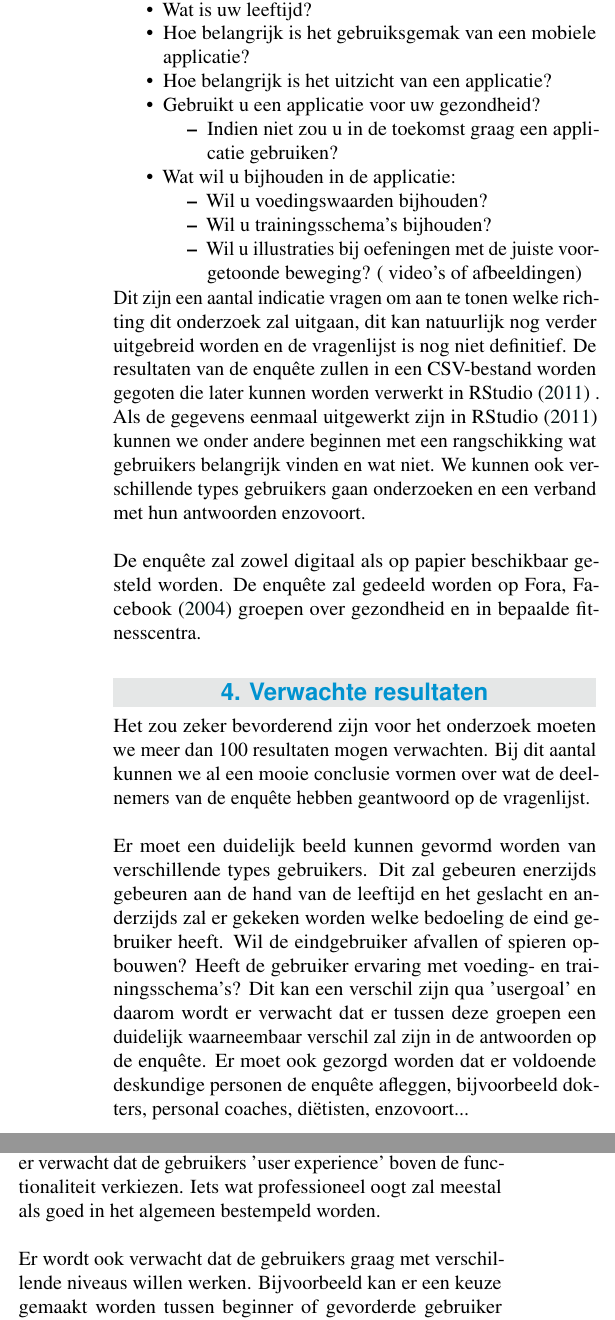
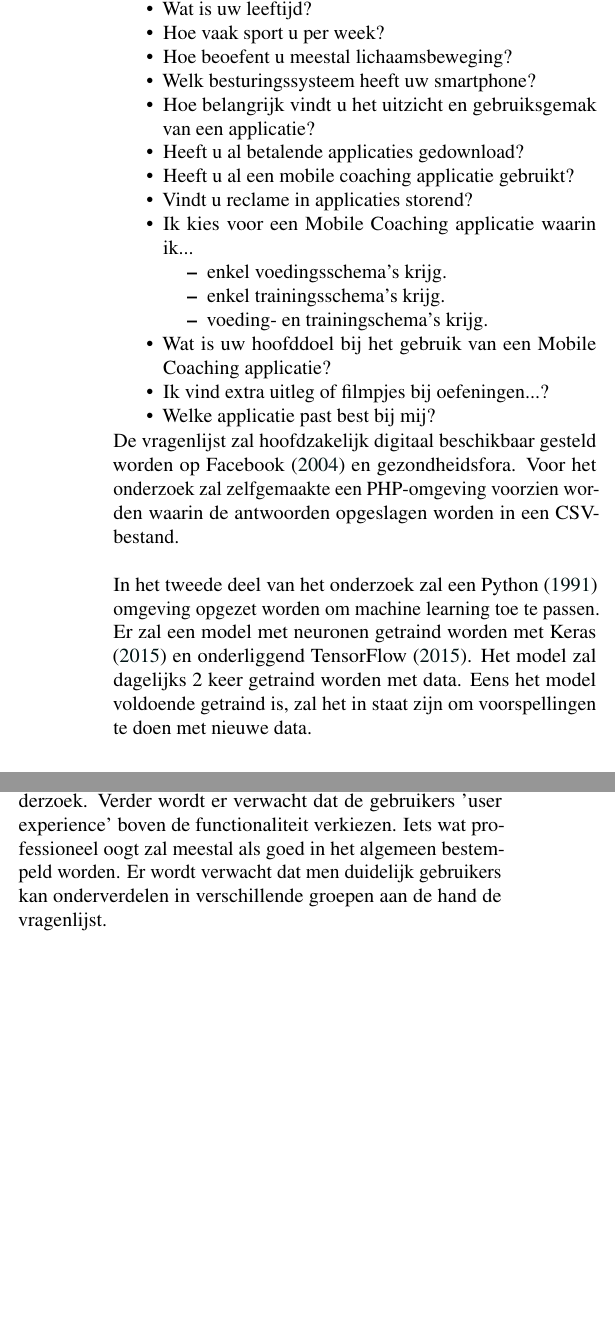
Before and after one commit to DylanVanPaemel/Bachelorproef-voorstel, a LaTeX document (naam_voornaam_voorstel.tex, which reads voorstel-inhoud.tex): two parts of the columns of page 2 of 2, joined at a grey line, cut so that both start at the same text, the shorter picture padded with empty space. Compiled offline with pdfLaTeX.

Commit message:
updated bap

```diff
--- a/naam_voornaam_voorstel.tex
+++ b/naam_voornaam_voorstel.tex
@@ -22,7 +22,7 @@
 
 %---------- Abstract ----------------------------------------------------------
 
-\Abstract{Technologie is niet meer weg te denken uit ons leven, ook in de gezondheidssector wordt er tegenwoordig veel gebruik gemaakt van technologie om gebruikers op goede weg te helpen met hun gezondheid. Er zijn honderden applicaties beschikbaar in de Apple en Play store die mobile coaching aanbieden, echter blijkt uit onderzoek dat slechts een klein aantal van deze applicaties kwaliteitsvol zijn. In dit onderzoek zal er gebruikt gemaakt worden van de community om een onderzoek te doen naar de belangrijkste noden in een mobile coaching applicatie. Dit zal voltooid worden aan de hand van een vragenlijst. Er wordt verwacht dat dit onderzoek de basis kan zijn om een kwaliteitsvolle mobile coaching applicatie te ontwikkelen.
+\Abstract{Technologie is niet meer weg te denken uit ons leven, ook in de gezondheidssector wordt er tegenwoordig veel gebruik gemaakt van technologie. Er zijn honderden applicaties beschikbaar in de Apple en Play store die mobile coaching aanbieden, echter blijkt uit onderzoek dat slechts een klein aantal van deze applicaties kwaliteitsvol zijn. In dit onderzoek zal er gebruikt gemaakt worden van de community om een onderzoek te doen naar de belangrijkste noden in een mobile coaching applicatie door middel van een vragenlijst. In dit onderzoek zal onderzocht worden als er een type applicatie kan gekoppeld worden aan een bepaalde gebruiker, met andere woorden kunnen we aan de hand van vragen de keuze van een applicatie voorspellen of niet? De resultaten van dit onderzoek kunnen tevens een goeie basis vormen voor de ontwikkelaars omdat we door de vragenlijst een duidelijk beeld zullen krijgen wat mensen in een coaching applicatie verwachten en waarom gebaseerd moet worden.
 }
 
 %---------- Onderzoeksdomein en sleutelwoorden --------------------------------
@@ -44,7 +44,7 @@
 %
 % De andere sleutelwoorden zijn vrij te kiezen
 
-\Keywords{Mobiele applicatie --- Voeding--- Fitness} % Keywords
+\Keywords{Mobiele applicatie --- Fitness --- Machine learning} % Keywords
 \newcommand{\keywordname}{Sleutelwoorden} % Defines the keywords heading name
 
 %---------- Titel, inhoud -----------------------------------------------------
--- a/voorstel-inhoud.tex
+++ b/voorstel-inhoud.tex
@@ -33,25 +32,26 @@ Dit onderzoek omtrent mobile coaching zal geen applicaties vergelijken maar gebr
 \begin{itemize}
 \item Wat is uw geslacht?
 \item Wat is uw leeftijd?
-\item Hoe belangrijk is het gebruiksgemak van een mobiele applicatie?
-\item Hoe belangrijk is het uitzicht van een applicatie?
-\item Gebruikt u een applicatie voor uw gezondheid?
+\item Hoe vaak sport u per week?
+\item Hoe beoefent u meestal lichaamsbeweging?
+\item Welk besturingssysteem heeft uw smartphone?
+\item Hoe belangrijk vindt u het uitzicht en gebruiksgemak van een applicatie?
+\item Heeft u al betalende applicaties gedownload?
+\item Heeft u al een mobile coaching applicatie gebruikt?
+\item Vindt u reclame in applicaties storend?
+\item Ik kies voor een Mobile Coaching applicatie waarin ik...
 \begin{itemize}
-\item Indien niet zou u in de toekomst graag een applicatie gebruiken?
+\item enkel voedingsschema's krijg.
+\item enkel trainingsschema's krijg.
+\item voeding- en trainingschema's krijg.
 \end{itemize}
-\item Wat wil u bijhouden in de applicatie:
-\begin{itemize}
-\item Wil u voedingswaarden bijhouden?
-\item Wil u trainingsschema's bijhouden?
-\item Wil u illustraties bij oefeningen met de juiste voorgetoonde beweging? ( video's of afbeeldingen)
+\item Wat is uw hoofddoel bij het gebruik van een Mobile Coaching applicatie?
+\item Ik vind extra uitleg of filmpjes bij oefeningen...?
+\item Welke applicatie past best bij mij?
 \end{itemize}
-\end{itemize}
-Dit zijn een aantal indicatie vragen om aan te tonen welke richting dit onderzoek zal uitgaan, dit kan natuurlijk nog verder uitgebreid worden en de vragenlijst is nog niet definitief. De resultaten van de enquête zullen in een CSV-bestand worden gegoten die later kunnen worden verwerkt in \textcite{RStudio} .
- Als de gegevens eenmaal uitgewerkt zijn in \textcite{RStudio} kunnen we onder andere  beginnen met een rangschikking wat gebruikers belangrijk vinden en wat niet. We kunnen ook verschillende types gebruikers gaan onderzoeken en een verband met hun antwoorden enzovoort.\hfill \break \break
- De enquête zal zowel digitaal als op papier beschikbaar gesteld worden. De enquête zal gedeeld worden op Fora, \textcite{Facebook} groepen over gezondheid en in bepaalde fitnesscentra.
+ De vragenlijst zal hoofdzakelijk digitaal beschikbaar gesteld worden op \textcite{Facebook} en gezondheidsfora.  Voor het onderzoek zal zelfgemaakte een PHP-omgeving voorzien worden waarin de antwoorden opgeslagen worden in een CSV-bestand. \hfill \break \break
+ In het tweede deel van het onderzoek zal een \textcite{Python} omgeving opgezet worden om machine learning toe te passen. Er zal een model met neuronen getraind worden met \textcite{Keras} en onderliggend \textcite{TensorFlow}. Het model zal dagelijks 2 keer getraind worden met data. Eens het model voldoende getraind is, zal het in staat zijn om voorspellingen te doen met nieuwe data.
 
 %---------- Verwachte resultaten ----------------------------------------------
 \section{Verwachte resultaten}
 \label{sec:verwachte_resultaten}
-Het zou zeker bevorderend zijn voor het onderzoek moeten we meer dan 100 resultaten mogen verwachten. Bij dit aantal kunnen we al een mooie conclusie vormen over wat de deelnemers van de enquête hebben geantwoord op de vragenlijst. \hfill \break \break
-Er moet een duidelijk beeld kunnen gevormd worden van verschillende types gebruikers. Dit zal gebeuren enerzijds gebeuren aan de hand van de leeftijd en het geslacht en anderzijds zal er gekeken worden welke bedoeling de eind gebruiker heeft. Wil de eindgebruiker afvallen of spieren opbouwen? Heeft de gebruiker ervaring met voeding- en trainingsschema's? Dit kan een verschil zijn qua 'usergoal' en daarom wordt er verwacht dat er tussen deze groepen een duidelijk waarneembaar verschil zal zijn in de antwoorden op de enquête. Er moet ook gezorgd worden dat er voldoende deskundige personen de enquête afleggen, bijvoorbeeld dokters, personal coaches, diëtisten, enzovoort...\hfill \break \break
@@ -60,4 +62,4 @@ De verwachtingen van dit onderzoek zijn dat dit in de toekomst kan gebruikt word
 %---------- Verwachte conclusies ----------------------------------------------
 \section{Verwachte conclusies}
 \label{sec:verwachte_conclusies}
-De conclusie hangt natuurlijk af van de hoeveelheid antwoorden en de antwoorden zelf op onze vragenlijst. Verder wordt er verwacht dat de gebruikers 'user experience' boven de functionaliteit verkiezen. Iets wat professioneel oogt zal meestal als goed in het algemeen bestempeld worden. \hfill \break \break Er wordt ook verwacht dat de gebruikers graag met verschillende niveaus willen werken. Bijvoorbeeld kan er een keuze gemaakt worden tussen beginner of gevorderde gebruiker en afhankelijk van die keuze en andere gegevens van de gebruiker, zoals leeftijd en gewicht, zal de applicatie gepaste oefeningen en trainingsschema's genereren. Op deze manier zal iedere gebruiker zich comfortabel voelen bij elke training en maaltijd en dat is tenslotte allemaal waar het om draait.
+De conclusie hangt af van het aantal deelnemers aan het onderzoek. Verder wordt er verwacht dat de gebruikers 'user experience' boven de functionaliteit verkiezen. Iets wat professioneel oogt zal meestal als goed in het algemeen bestempeld worden. Er wordt verwacht dat men duidelijk gebruikers kan onderverdelen in verschillende groepen aan de hand de vragenlijst. \hfill \break \break
```
Also changed, not shown: voorstel.bib (+20 -6 lines), voorstel-inhoud.tex (15 more changed lines).
